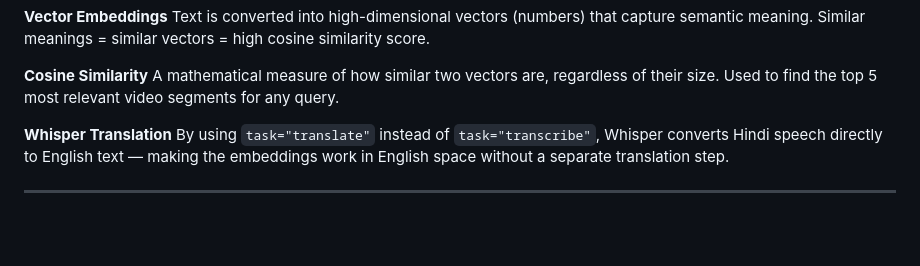
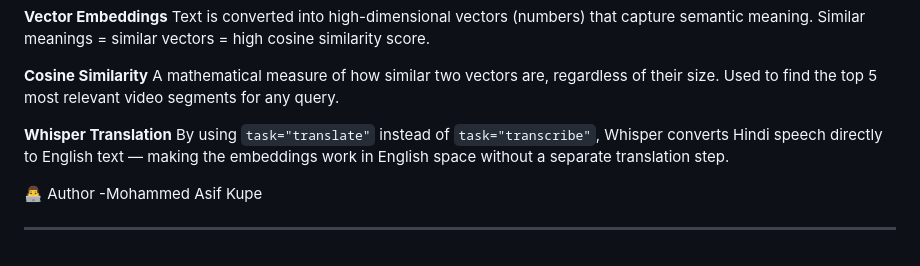
Before and after one commit to mohdkupe07/vidrag-ai, a Markdown page: readme.md, the part around the change. GitHub-like rendering; blank space fills up the shorter version.

```diff
--- a/readme.md
+++ b/readme.md
@@ -162,4 +162,7 @@ A mathematical measure of how similar two vectors are, regardless of their size.
 **Whisper Translation**
 By using `task="translate"` instead of `task="transcribe"`, Whisper converts Hindi speech directly to English text — making the embeddings work in English space without a separate translation step.
 
+👨‍💻 Author
+-Mohammed Asif Kupe
+
 ---
```
